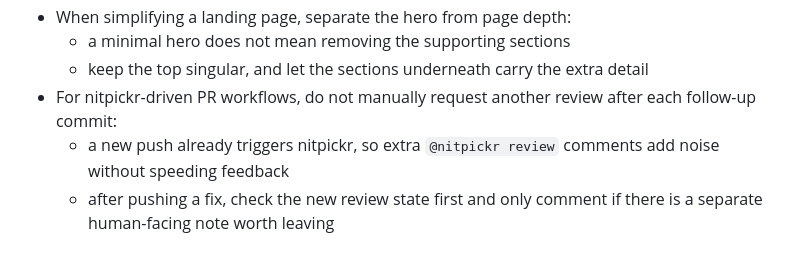
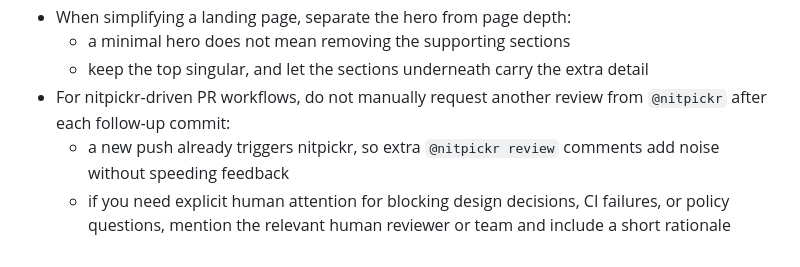
Before and after one commit to rubenspessoa/nitpickr, a Markdown page: tasks/lessons.md, the part around the change. Drawn GitHub-style.

Commit message:
Clarify nitpickr review workflow lesson

```diff
--- a/tasks/lessons.md
+++ b/tasks/lessons.md
@@ -52,6 +52,6 @@
 - When simplifying a landing page, separate the hero from page depth:
   - a minimal hero does not mean removing the supporting sections
   - keep the top singular, and let the sections underneath carry the extra detail
-- For nitpickr-driven PR workflows, do not manually request another review after each follow-up commit:
+- For nitpickr-driven PR workflows, do not manually request another review from `@nitpickr` after each follow-up commit:
   - a new push already triggers nitpickr, so extra `@nitpickr review` comments add noise without speeding feedback
-  - after pushing a fix, check the new review state first and only comment if there is a separate human-facing note worth leaving
+  - if you need explicit human attention for blocking design decisions, CI failures, or policy questions, mention the relevant human reviewer or team and include a short rationale
```
